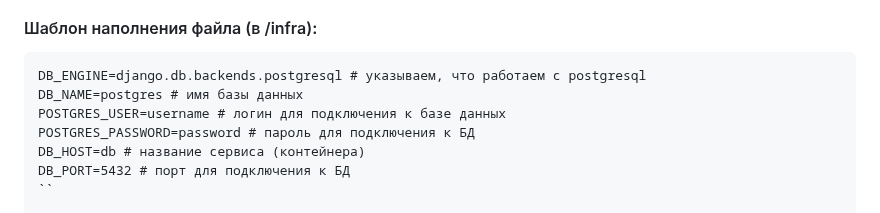
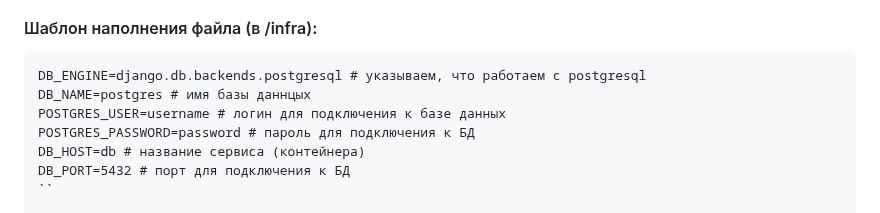
Before and after one commit to Skuld23/yamdb_final, a Markdown page: README.md, the part around the change. Drawn GitHub-style.

````diff
--- a/README.md
+++ b/README.md
@@ -110,7 +110,7 @@ docker-compose exec web python manage.py loaddata fixtures.json
 #### Шаблон наполнения файла (в /infra):
 ```
 DB_ENGINE=django.db.backends.postgresql # указываем, что работаем с postgresql
-DB_NAME=postgres # имя базы данных
+DB_NAME=postgres # имя базы даннцых
 POSTGRES_USER=username # логин для подключения к базе данных
 POSTGRES_PASSWORD=password # пароль для подключения к БД
 DB_HOST=db # название сервиса (контейнера)
````
